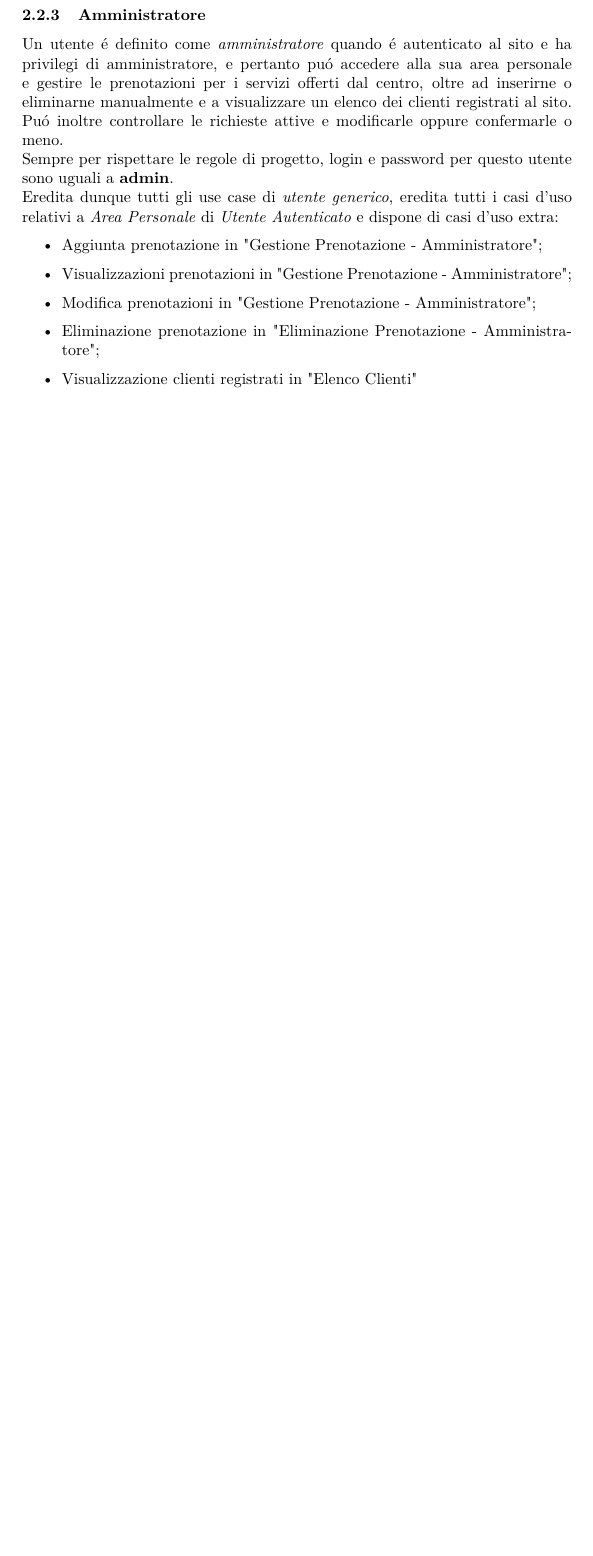
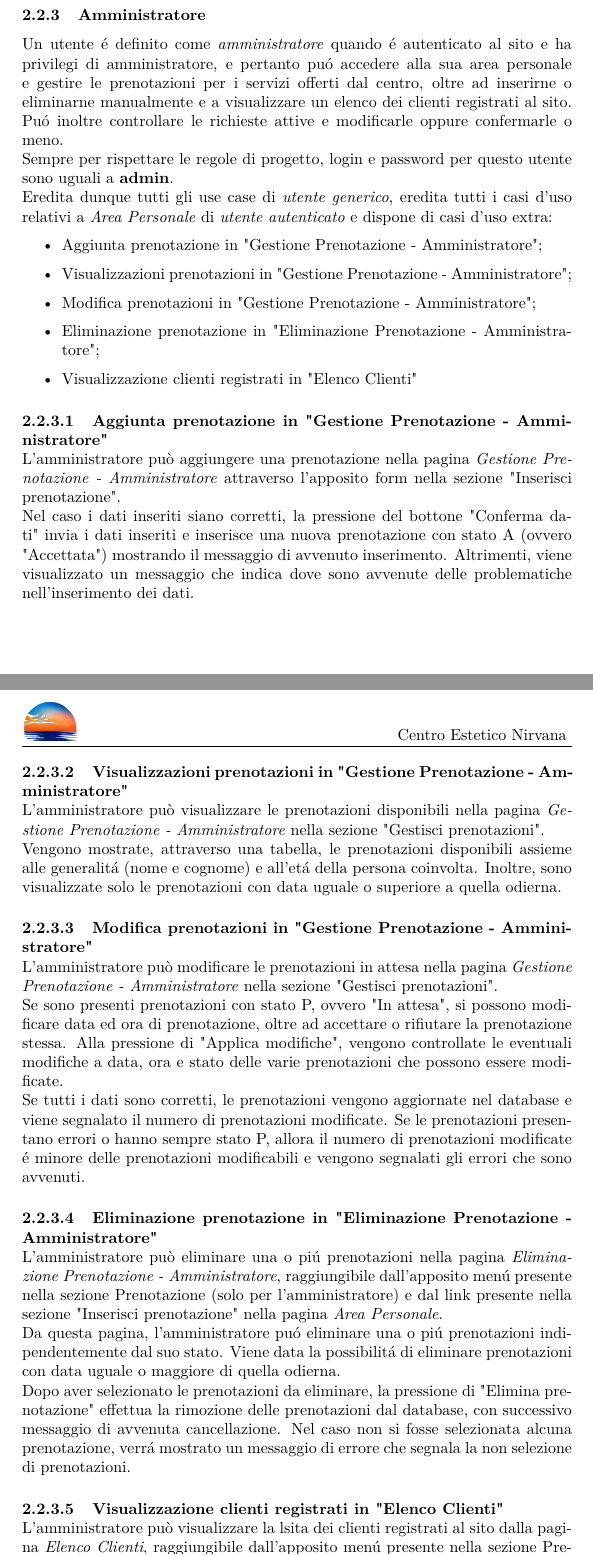
Before and after one commit to Tre-uomini-e-una-TecWeb/Nirvana-Website, a LaTeX document (Relazione/relazione.tex): part of page 8 of 24 before the commit and two parts of pages 8 and 9 of 26 after it, the two joined at a grey line, cut so that both start at the same text, the shorter picture padded with empty space. Compiled offline with pdfLaTeX.

Commit message:
Rimozione br, fine casi d'uso utenti

```diff
--- a/Relazione/relazione.tex
+++ b/Relazione/relazione.tex
@@ -273,7 +273,7 @@ A logout effettuato, l'utente autenticato diventa a tutti gli effetti un utente
 \subsubsection{Amministratore}
 Un utente é definito come \textit{amministratore} quando é autenticato al sito e ha privilegi di amministratore, e pertanto puó accedere alla sua area personale e gestire le prenotazioni per i servizi offerti dal centro, oltre ad inserirne o eliminarne manualmente e a visualizzare un elenco dei clienti registrati al sito. Puó inoltre controllare le richieste attive e modificarle oppure confermarle o meno.\\
 Sempre per rispettare le regole di progetto, login e password per questo utente sono uguali a \textbf{admin}.\\
-Eredita dunque tutti gli use case di \textit{utente generico}, eredita tutti i casi d'uso relativi a \textit{Area Personale} di \textit{Utente Autenticato} e dispone di casi d'uso extra:
+Eredita dunque tutti gli use case di \textit{utente generico}, eredita tutti i casi d'uso relativi a \textit{Area Personale} di \textit{utente autenticato} e dispone di casi d'uso extra:
 \begin{itemize}
 	\item Aggiunta prenotazione in "Gestione Prenotazione - Amministratore";
 	\item Visualizzazioni prenotazioni in "Gestione Prenotazione - Amministratore";
@@ -281,6 +281,28 @@ Eredita dunque tutti gli use case di \textit{utente generico}, eredita tutti i c
  	\item Eliminazione prenotazione in "Eliminazione Prenotazione - Amministratore";
  	\item Visualizzazione clienti registrati in "Elenco Clienti"
 \end{itemize}
+
+\paragraph{Aggiunta prenotazione in "Gestione Prenotazione - Amministratore"}\mbox{}\\
+L'amministratore può aggiungere una prenotazione nella pagina \textit{Gestione Prenotazione - Amministratore} attraverso l'apposito form nella sezione "Inserisci prenotazione".\\
+Nel caso i dati inseriti siano corretti, la pressione del bottone "Conferma dati" invia i dati inseriti e inserisce una nuova prenotazione con stato A (ovvero "Accettata") mostrando il messaggio di avvenuto inserimento. Altrimenti, viene visualizzato un messaggio che indica dove sono avvenute delle problematiche nell'inserimento dei dati.
+
+\paragraph{Visualizzazioni prenotazioni in "Gestione Prenotazione - Amministratore"}\mbox{}\\
+L'amministratore può visualizzare le prenotazioni disponibili nella pagina \textit{Gestione Prenotazione - Amministratore} nella sezione "Gestisci prenotazioni".\\
+Vengono mostrate, attraverso una tabella, le prenotazioni disponibili assieme alle generalitá (nome e cognome) e all'etá della persona coinvolta. Inoltre, sono visualizzate solo le prenotazioni con data uguale o superiore a quella odierna.
+
+\paragraph{Modifica prenotazioni in "Gestione Prenotazione - Amministratore"}\mbox{}\\
+L'amministratore può modificare le prenotazioni in attesa nella pagina \textit{Gestione Prenotazione - Amministratore} nella sezione "Gestisci prenotazioni".\\
+Se sono presenti prenotazioni con stato P, ovvero "In attesa", si possono modificare data ed ora di prenotazione, oltre ad accettare o rifiutare la prenotazione stessa. Alla pressione di "Applica modifiche", vengono controllate le eventuali modifiche a data, ora e stato delle varie prenotazioni che possono essere modificate.\\
+Se tutti i dati sono corretti, le prenotazioni vengono aggiornate nel database e viene segnalato il numero di prenotazioni modificate. Se le prenotazioni presentano errori o hanno sempre stato P, allora il numero di prenotazioni modificate é minore delle prenotazioni modificabili e vengono segnalati gli errori che sono avvenuti.
+
+\paragraph{Eliminazione prenotazione in "Eliminazione Prenotazione - Amministratore"}\mbox{}\\
+L'amministratore può eliminare una o piú prenotazioni nella pagina \textit{Eliminazione Prenotazione - Amministratore}, raggiungibile dall'apposito menú presente nella sezione Prenotazione (solo per l'amministratore) e dal link presente nella sezione "Inserisci prenotazione" nella pagina \textit{Area Personale}.\\
+Da questa pagina, l'amministratore puó eliminare una o piú prenotazioni indipendentemente dal suo stato. Viene data la possibilitá di eliminare prenotazioni con data uguale o maggiore di quella odierna.\\
+Dopo aver selezionato le prenotazioni da eliminare, la pressione di "Elimina prenotazione" effettua la rimozione delle prenotazioni dal database, con successivo messaggio di avvenuta cancellazione. Nel caso non si fosse selezionata alcuna prenotazione, verrá mostrato un messaggio di errore che segnala la non selezione di prenotazioni.
+
+\paragraph{Visualizzazione clienti registrati in "Elenco Clienti"}\mbox{}\\
+L'amministratore può visualizzare la lsita dei clienti registrati al sito dalla pagina \textit{Elenco Clienti}, raggiungibile dall'apposito menú presente nella sezione Prenotazione (solo per l'amministratore) e dal link presente nella sezione "Gestisci prenotazioni" nella pagina \textit{Area Personale}.\\
+La lista viene mostrata in forma tabellare per motivi di ordine, ogni riga mostra le informazioni di un cliente, al fine di avvisarlo nel caso venga modificata una sua prenotazione.
 
 %nuova sezione
 \section{Progettazione}
```
Also changed, not shown: Relazione/relazione.tex (2 more changed lines), 1 other file.
